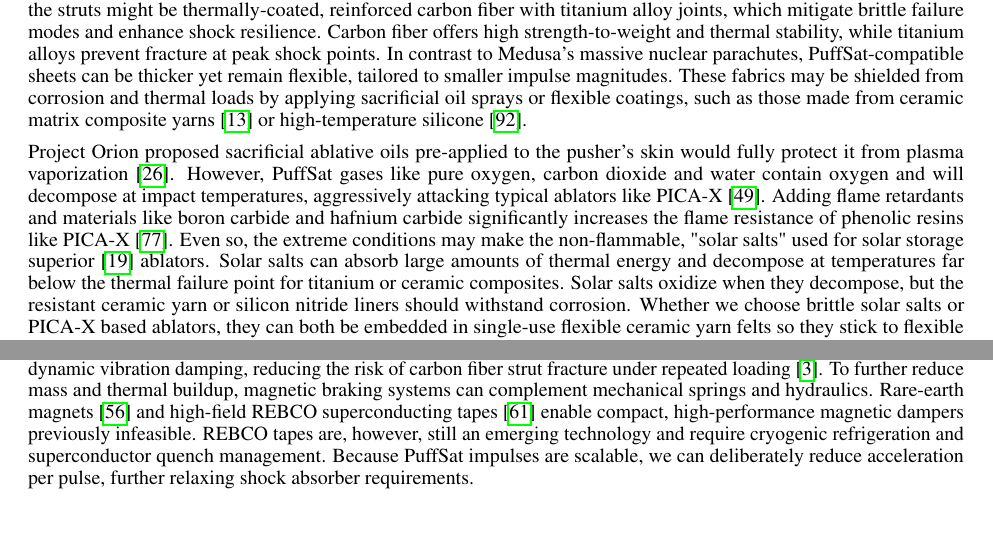
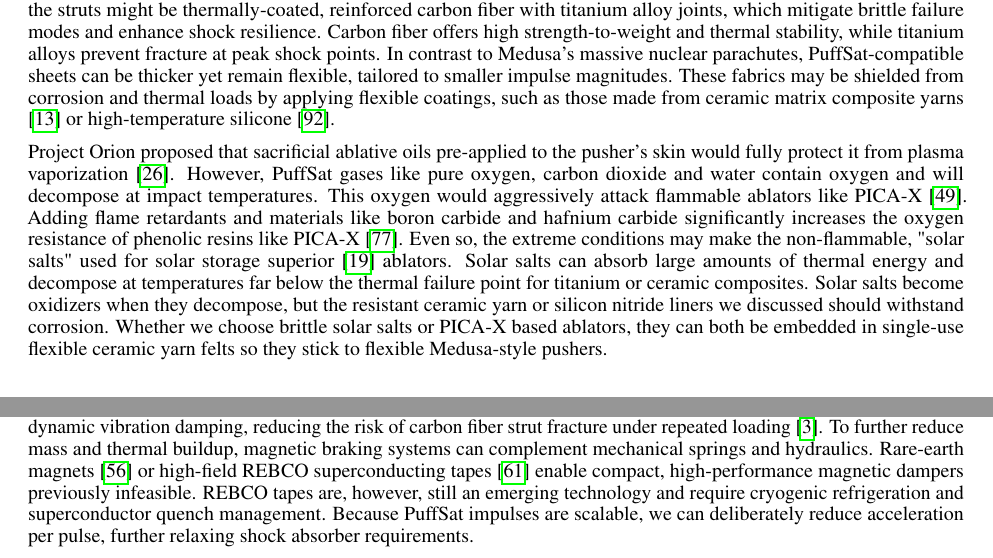
Before and after one commit to katzseth22202/Balloon-Pulse-Propulsion, a LaTeX paper (templateArxiv.tex): two parts of pages 11 and 12 of 31, joined at a grey line, cut so that both start at the same text, the shorter picture padded with empty space. Compiled offline with pdfLaTeX.

Commit message:
Updates from Overleaf

```diff
--- a/templateArxiv.tex
+++ b/templateArxiv.tex
@@ -260,14 +260,15 @@ Modern material science enables pusher plate architectures far lighter than thos
 
 Kevlar liners, unavailable during Orion’s development, offer lightweight spall protection against impact fragmentation \cite{spall_liners}. Titanium alloys, such as those used in the M777 Howitzer, demonstrate resilience under repeated pressure shocks and are viable candidates for structural plate substrates \cite{titanium_m777}. Fracture and corrosion resistant silicon nitride liners, currently studied for gun barrel applications \cite{silicon_nitride_gun}, could serve as a protective interface in PuffSat pushers.  Silicon nitride liners mitigate chemical corrosion across different PuffSat gas chemistries, including pure, superheated oxygen (see \autoref{sec:lox_puffsat}).
 
-An alternative architecture draws inspiration from Project Medusa’s flexible parachute-like pushers \cite{solem_medusa}, a conceptual successor to Orion that replaced rigid plates with tensile sails. Scaled-down, high-tensile fabric sheets could absorb PuffSat impulses with reduced mass and simplified deployment above the atmosphere. Since PuffSats approach from the rear, these flexible pushers would be mounted behind the rocket on shock-absorbing struts. One candidate for the struts might be thermally-coated, reinforced carbon fiber with titanium alloy joints, which mitigate brittle failure modes and enhance shock resilience. Carbon fiber offers high strength-to-weight and thermal stability, while titanium alloys prevent fracture at peak shock points.  In contrast to Medusa’s massive nuclear parachutes, PuffSat-compatible sheets can be thicker yet remain flexible, tailored to smaller impulse magnitudes. These fabrics may be shielded from corrosion and thermal loads by applying sacrificial oil sprays or flexible coatings, such as those made from ceramic matrix composite yarns \cite{flexible_ceramic_composites} or high-temperature silicone \cite{silicon_coatings}.
+An alternative architecture draws inspiration from Project Medusa’s flexible parachute-like pushers \cite{solem_medusa}, a conceptual successor to Orion that replaced rigid plates with tensile sails. Scaled-down, high-tensile fabric sheets could absorb PuffSat impulses with reduced mass and simplified deployment above the atmosphere. Since PuffSats approach from the rear, these flexible pushers would be mounted behind the rocket on shock-absorbing struts. One candidate for the struts might be thermally-coated, reinforced carbon fiber with titanium alloy joints, which mitigate brittle failure modes and enhance shock resilience. Carbon fiber offers high strength-to-weight and thermal stability, while titanium alloys prevent fracture at peak shock points.  In contrast to Medusa’s massive nuclear parachutes, PuffSat-compatible sheets can be thicker yet remain flexible, tailored to smaller impulse magnitudes. These fabrics may be shielded from corrosion and thermal loads by applying flexible coatings, such as those made from ceramic matrix composite yarns \cite{flexible_ceramic_composites} or high-temperature silicone \cite{silicon_coatings}.
 
-Project Orion proposed sacrificial ablative oils pre-applied to the pusher's skin would fully protect it from plasma vaporization \cite{orion_reflections}.   However, PuffSat gases like pure oxygen, carbon dioxide and water contain oxygen and will decompose at impact temperatures, aggressively attacking typical ablators like PICA-X \cite{picax_ablator}.   Adding flame retardants and materials like boron carbide and hafnium carbide significantly increases the flame resistance of phenolic resins like PICA-X \cite{picax_flame_resistance}. Even so, the extreme conditions may make the non-flammable, "solar salts" used for solar storage superior  \cite{hitec_solar_salt} ablators. Solar salts can absorb large amounts of thermal energy and decompose at temperatures far below the thermal failure point for titanium or ceramic composites.  Solar salts oxidize when they decompose, but the resistant ceramic yarn or silicon nitride liners should withstand corrosion. Whether we choose brittle solar salts or PICA-X based ablators, they can both be embedded in single-use flexible ceramic yarn felts so they stick to flexible Medusa-style pushers.
+Project Orion proposed that sacrificial ablative oils pre-applied to the pusher's skin would fully protect it from plasma vaporization \cite{orion_reflections}.   However, PuffSat gases like pure oxygen, carbon dioxide and water contain oxygen and will decompose at impact temperatures.  This oxygen would aggressively attack flammable ablators like PICA-X \cite{picax_ablator}.   Adding flame retardants and materials like boron carbide and hafnium carbide significantly increases the oxygen resistance of phenolic resins like PICA-X \cite{picax_flame_resistance}. Even so, the extreme conditions may make the non-flammable, "solar salts" used for solar storage superior  \cite{hitec_solar_salt} ablators. Solar salts can absorb large amounts of thermal energy and decompose at temperatures far below the thermal failure point for titanium or ceramic composites.  Solar salts become oxidizers when they decompose, but the resistant ceramic yarn or silicon nitride liners we discussed should withstand corrosion. Whether we choose brittle solar salts or PICA-X based ablators, they can both be embedded in single-use flexible ceramic yarn felts so they stick to flexible Medusa-style pushers.
+
 Additionally, since there are no nuclear bombs subjecting semiconductors to extreme radiation, Puffsats can use large parallel arrays of space-qualified inkjet-style MEMS to evenly deposit micron-thick layers of ablative liquids across the pusher plate. The ablative materials could be silicone-based or ionic liquids.  In a vacuum, each droplet follows a predictable ballistic path, eliminating the need for bulky robotic sprayers. This path must account for transient accelerations imparted by the shock absorber system, as well as any impulse vectors from reaction control system firings, but remains precisely calculable in vacuum.  If the sprayed ablative is only 1 or 2 microns thick, the total mass is likely \SI{100}{\gram} or less for a \SI{25}{\square\meter} plate. These coatings can be formulated to vaporize under peak impulse heating, sacrificing themselves to protect the permanent pusher plate structure.
 
 As opposed to Orion, our propulsion system includes reaction control thrusters (see \autoref{sec:neural_navigation}). These can be positioned forward on the target vehicle, increasing standoff distance and minimizing thermal or directional interference with the pusher plate.
 
-Shock absorber technology has advanced dramatically since Orion. Smart magnetorheological (MR) fluids offer dynamic vibration damping, reducing the risk of carbon fiber strut fracture under repeated loading \cite{mr_fluids}. To further reduce mass and thermal buildup, magnetic braking systems can complement mechanical springs and hydraulics. Rare-earth magnets \cite{rare_earth_breaking} and high-field REBCO superconducting tapes \cite{rebco_tapes} enable compact, high-performance magnetic dampers previously infeasible. REBCO tapes are, however, still an emerging technology and require cryogenic refrigeration and superconductor quench management.  Because PuffSat impulses are scalable, we can deliberately reduce acceleration per pulse, further relaxing shock absorber requirements.
+Shock absorber technology has advanced dramatically since Orion. Smart magnetorheological (MR) fluids offer dynamic vibration damping, reducing the risk of carbon fiber strut fracture under repeated loading \cite{mr_fluids}. To further reduce mass and thermal buildup, magnetic braking systems can complement mechanical springs and hydraulics. Rare-earth magnets \cite{rare_earth_braking} or high-field REBCO superconducting tapes \cite{rebco_tapes} enable compact, high-performance magnetic dampers previously infeasible. REBCO tapes are, however, still an emerging technology and require cryogenic refrigeration and superconductor quench management.  Because PuffSat impulses are scalable, we can deliberately reduce acceleration per pulse, further relaxing shock absorber requirements.
 
 In sum, the absence of nuclear radiation, reduced impulse magnitudes, and modern advances in materials and damping systems enable lightweight, modular pusher plate designs tailored for PuffSat pulsed propulsion.
 
```
Also changed, not shown: references.bib (+1 -1 lines).
